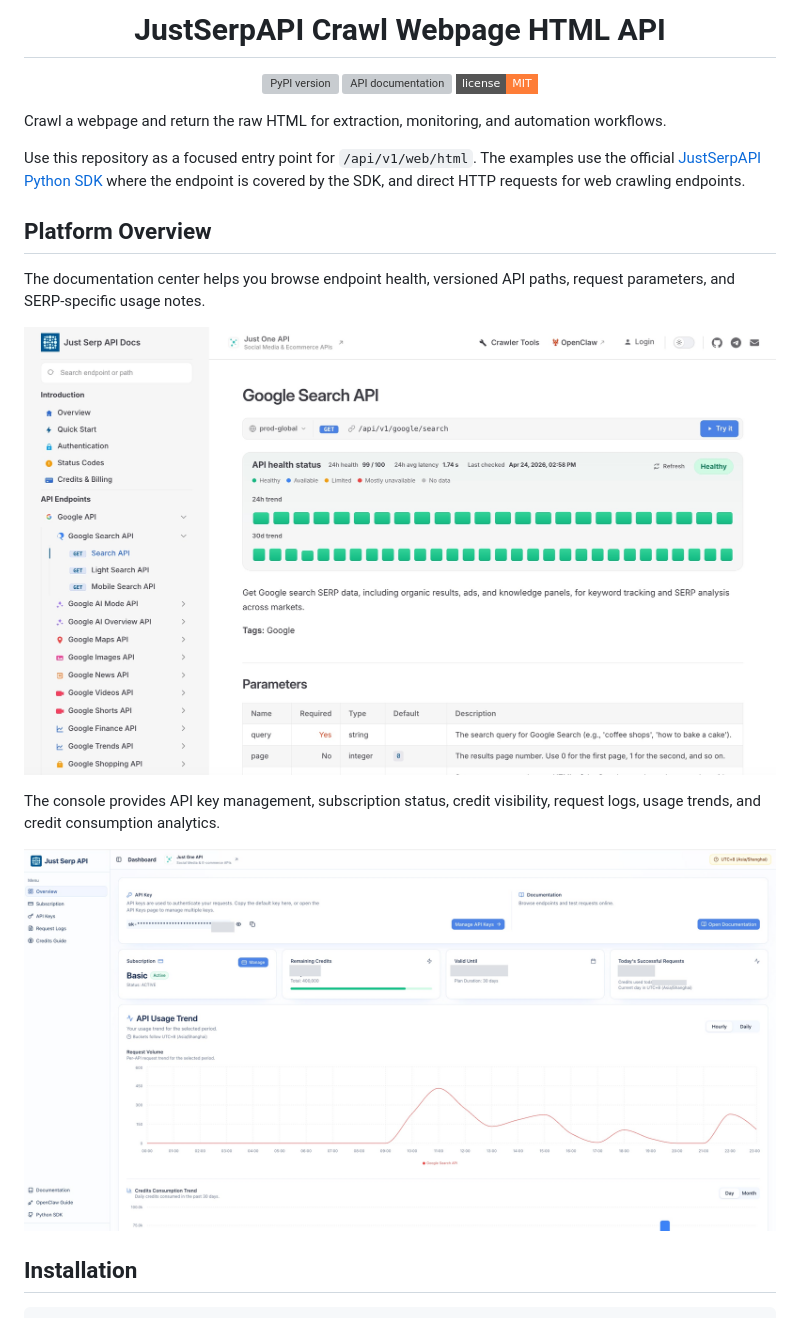
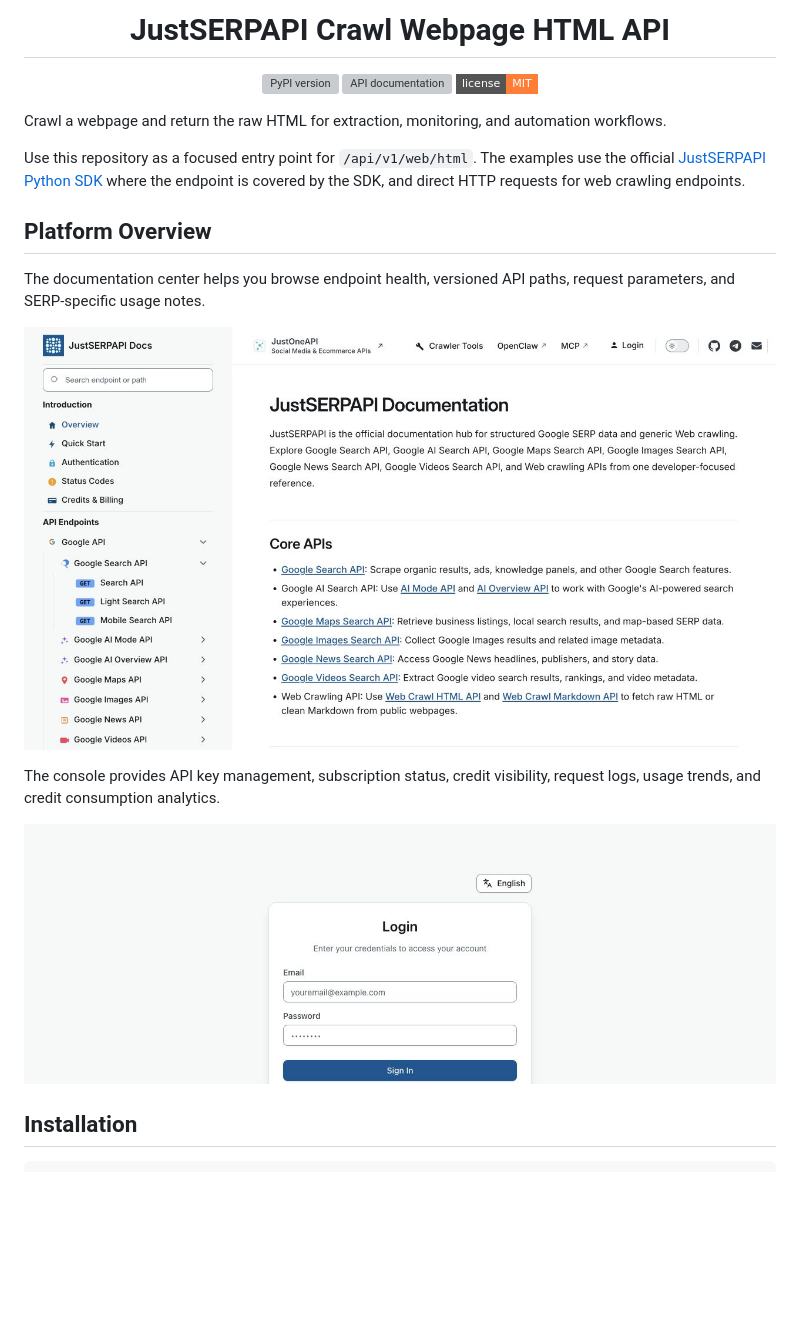
Before and after one commit to justserpapi/web-html, a Markdown page: README.md, the part around one of its changes. Drawn GitHub-style; pictures changed too: docs/images/readme/api-docs-en.jpg, docs/images/readme/console-en.jpg; badges without logos; blank space fills up the shorter version; grey boxes are pictures that could not be loaded.

Commit message:
docs: unify JustSERPAPI branding and public screenshots

```diff
--- a/README.md
+++ b/README.md
@@ -6,7 +6,7 @@
   </a>
 </p>
 
-<h1 align="center">JustSerpAPI Crawl Webpage HTML API</h1>
+<h1 align="center">JustSERPAPI Crawl Webpage HTML API</h1>
 
 <p align="center">
   <a href="https://pypi.org/project/justserpapi/?utm_source=github.com&utm_medium=referral&utm_campaign=justserpapi_web_html&utm_content=repo_readme_pypi_badge">
@@ -22,7 +22,7 @@
 
 Crawl a webpage and return the raw HTML for extraction, monitoring, and automation workflows.
 
-Use this repository as a focused entry point for `/api/v1/web/html`. The examples use the official [JustSerpAPI Python SDK](https://pypi.org/project/justserpapi/?utm_source=github.com&utm_medium=referral&utm_campaign=justserpapi_web_html&utm_content=repo_readme_pypi_badge) where the endpoint is covered by the SDK, and direct HTTP requests for web crawling endpoints.
+Use this repository as a focused entry point for `/api/v1/web/html`. The examples use the official [JustSERPAPI Python SDK](https://pypi.org/project/justserpapi/?utm_source=github.com&utm_medium=referral&utm_campaign=justserpapi_web_html&utm_content=repo_readme_pypi_badge) where the endpoint is covered by the SDK, and direct HTTP requests for web crawling endpoints.
 
 ## Platform Overview
 
```
Also changed, not shown: other parts of README.md (+5 -5 lines).
